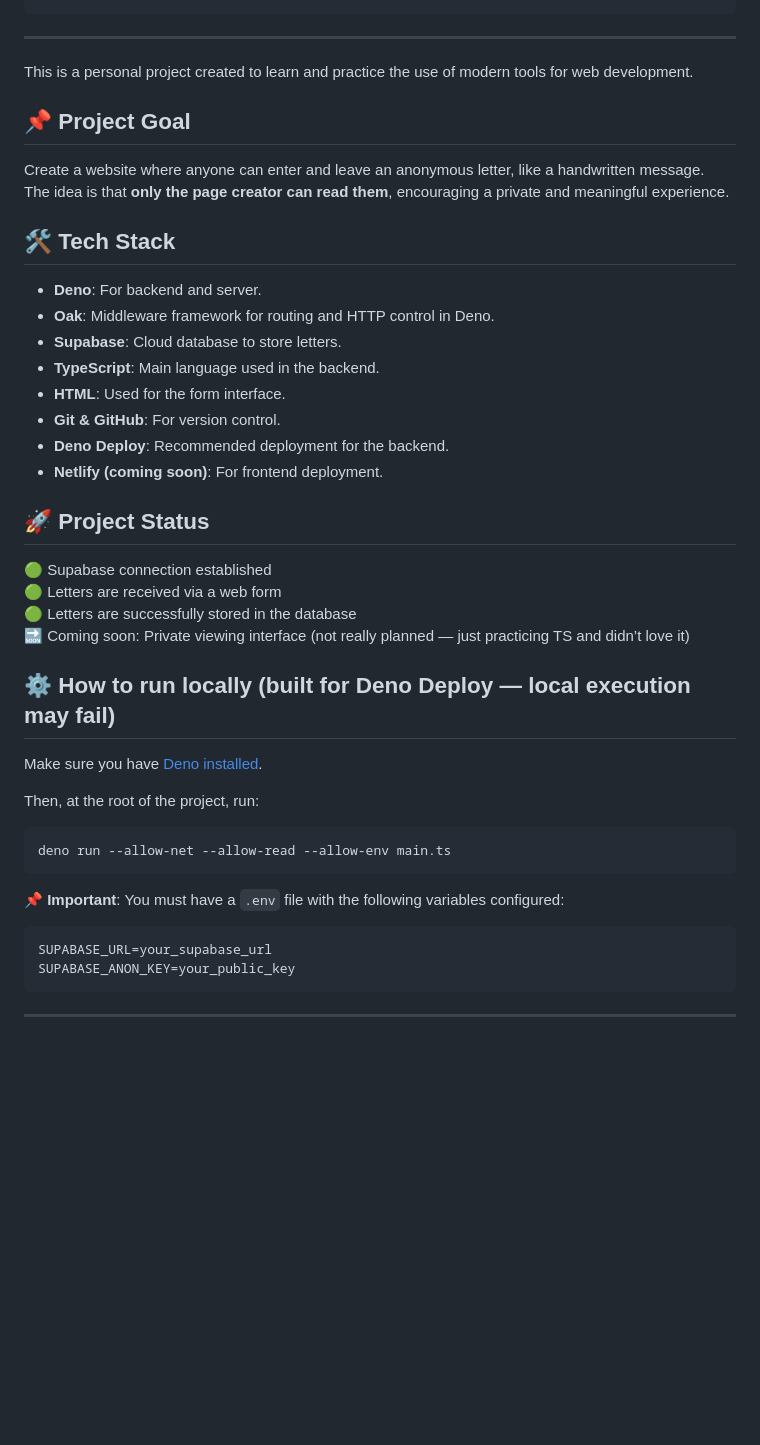
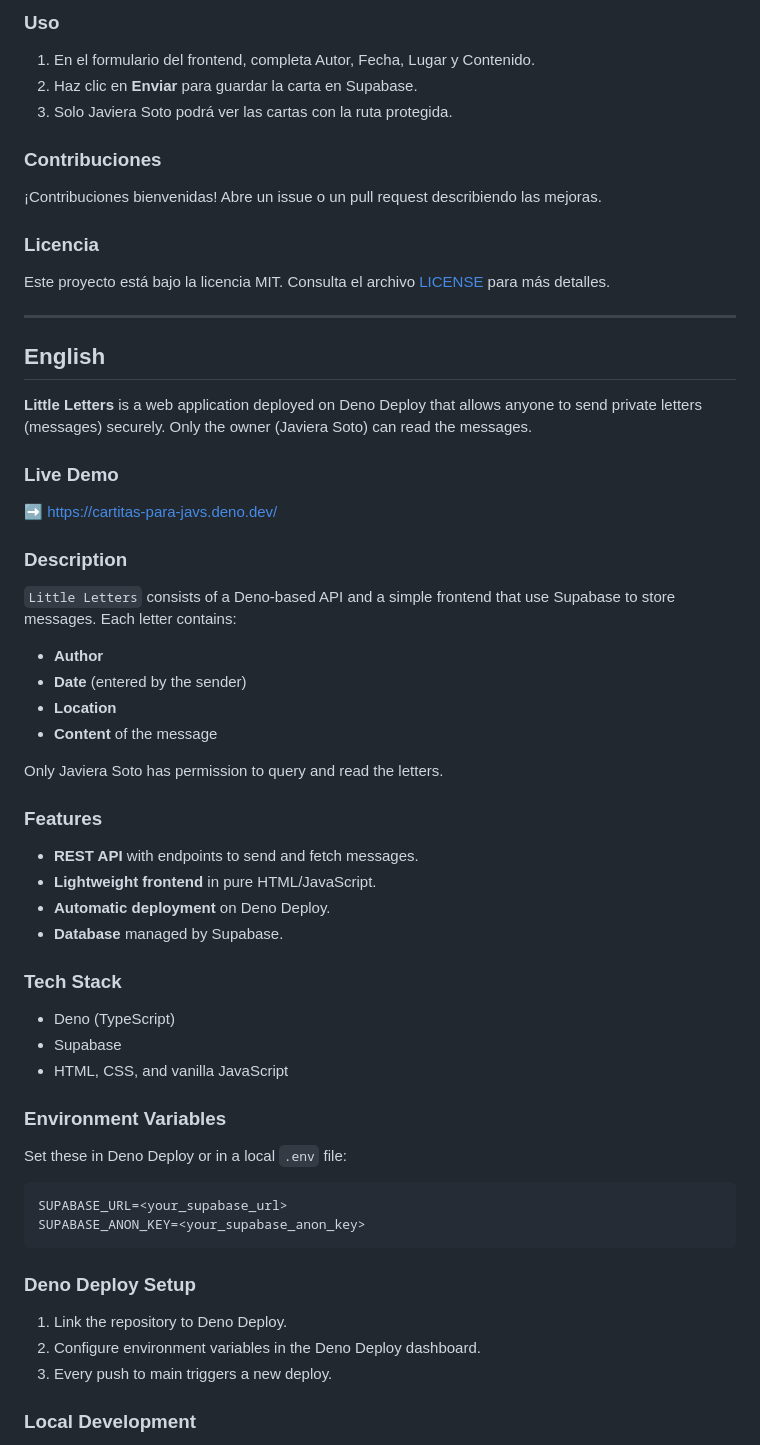
Before and after one commit to Stakosh/cartas, a Markdown page: README.md, the part around one of its changes. GitHub-like rendering; blank space fills up the shorter version.

````diff
--- a/README.md
+++ b/README.md
@@ -44,47 +81,65 @@ SUPABASE_ANON_KEY=tu_clave_publica
+### Uso
+
+1. En el formulario del frontend, completa Autor, Fecha, Lugar y Contenido.
+2. Haz clic en **Enviar** para guardar la carta en Supabase.
+3. Solo Javiera Soto podrá ver las cartas con la ruta protegida.
+
+### Contribuciones
+
+¡Contribuciones bienvenidas! Abre un issue o un pull request describiendo las mejoras.
+
+### Licencia
+
+Este proyecto está bajo la licencia MIT. Consulta el archivo [LICENSE](LICENSE) para más detalles.
 
 ---
 
-This is a personal project created to learn and practice the use of modern tools for web development.
+## English
 
-## 📌 Project Goal
+**Little Letters** is a web application deployed on Deno Deploy that allows anyone to send private letters (messages) securely. Only the owner (Javiera Soto) can read the messages.
 
-Create a website where anyone can enter and leave an anonymous letter, like a handwritten message.
-The idea is that **only the page creator can read them**, encouraging a private and meaningful experience.
+### Live Demo
 
-## 🛠️ Tech Stack
+➡️ https://cartitas-para-javs.deno.dev/
 
-- **Deno**: For backend and server.
-- **Oak**: Middleware framework for routing and HTTP control in Deno.
-- **Supabase**: Cloud database to store letters.
-- **TypeScript**: Main language used in the backend.
-- **HTML**: Used for the form interface.
-- **Git & GitHub**: For version control.
-- **Deno Deploy**: Recommended deployment for the backend.
-- **Netlify (coming soon)**: For frontend deployment.
+### Description
 
-## 🚀 Project Status
+`Little Letters` consists of a Deno-based API and a simple frontend that use Supabase to store messages. Each letter contains:
 
-🟢 Supabase connection established
-🟢 Letters are received via a web form
-🟢 Letters are successfully stored in the database
-🔜 Coming soon: Private viewing interface (not really planned — just practicing TS and didn’t love it)
+- **Author**
+- **Date** (entered by the sender)
+- **Location**
+- **Content** of the message
 
-## ⚙️ How to run locally (built for Deno Deploy — local execution may fail)
+Only Javiera Soto has permission to query and read the letters.
 
-Make sure you have [Deno installed](https://deno.land/manual/getting_started/installation).
+### Features
 
-Then, at the root of the project, run:
+- **REST API** with endpoints to send and fetch messages.
+- **Lightweight frontend** in pure HTML/JavaScript.
+- **Automatic deployment** on Deno Deploy.
+- **Database** managed by Supabase.
 
-```bash
-deno run --allow-net --allow-read --allow-env main.ts
+### Tech Stack
+
+- Deno (TypeScript)
+- Supabase
+- HTML, CSS, and vanilla JavaScript
+
+### Environment Variables
+
+Set these in Deno Deploy or in a local `.env` file:
+
+```env
+SUPABASE_URL=<your_supabase_url>
+SUPABASE_ANON_KEY=<your_supabase_anon_key>
 ```
 
-📌 **Important**: You must have a `.env` file with the following variables configured:
+### Deno Deploy Setup
 
-```
-SUPABASE_URL=your_supabase_url
-SUPABASE_ANON_KEY=your_public_key
-```
+1. Link the repository to Deno Deploy.
+2. Configure environment variables in the Deno Deploy dashboard.
+3. Every push to main triggers a new deploy.
 
----
+### Local Development
 
````
Also changed, not shown: other parts of README.md (+108 -31 lines).
